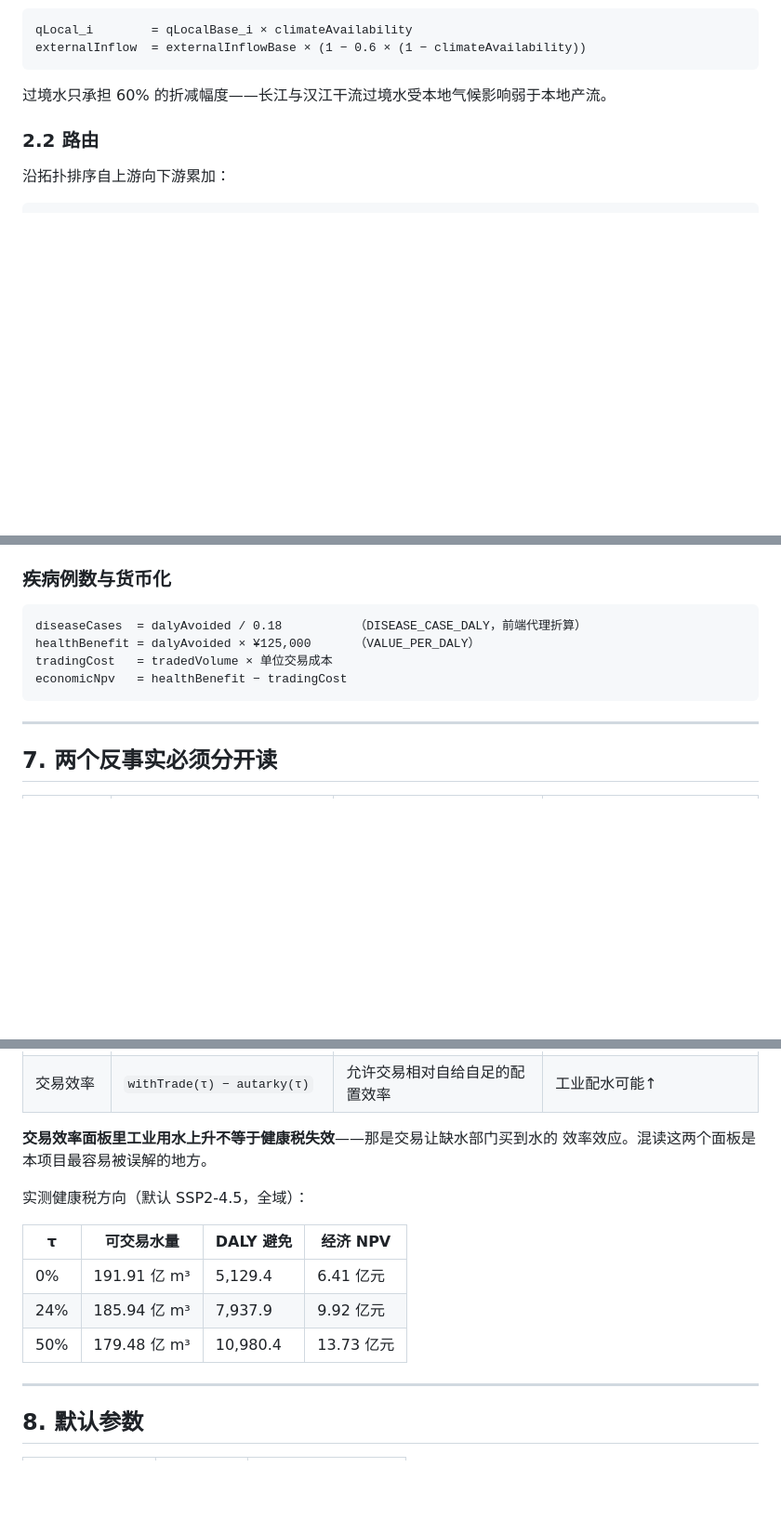
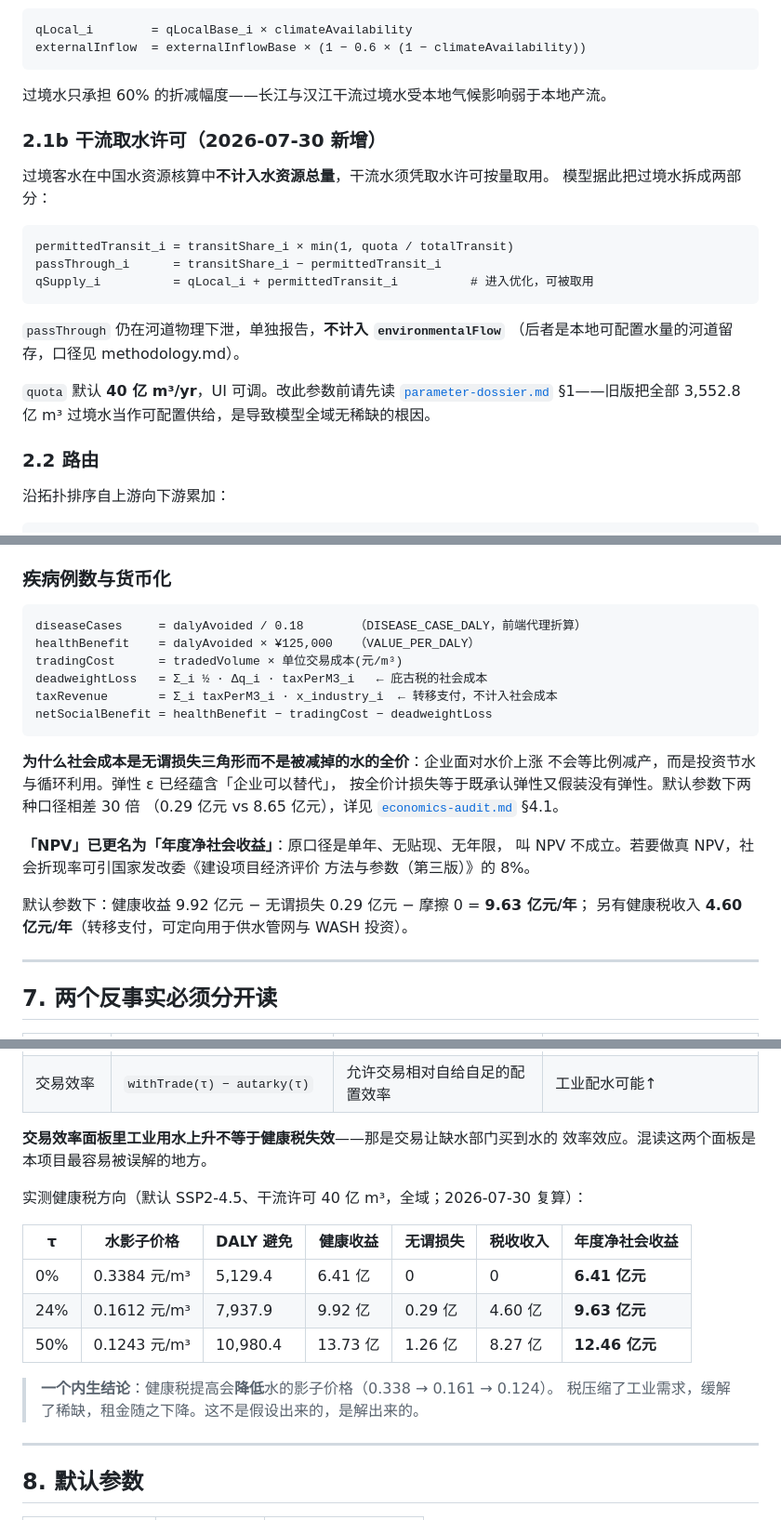
Before and after one commit to roeslerroy010-sudo/water-rights-health-resilience, a Markdown page: research/docs/calculation-guide.md, 3 parts joined by grey strips. Shown at 93% size. GitHub-like rendering; blank space fills up the shorter version.

````diff
--- a/research/docs/calculation-guide.md
+++ b/research/docs/calculation-guide.md
@@ -52,6 +52,24 @@ externalInflow  = externalInflowBase × (1 − 0.6 × (1 − climateAvailability
 ```
 
 过境水只承担 60% 的折减幅度——长江与汉江干流过境水受本地气候影响弱于本地产流。
+
+### 2.1b 干流取水许可（2026-07-30 新增）
+
+过境客水在中国水资源核算中**不计入水资源总量**，干流水须凭取水许可按量取用。
+模型据此把过境水拆成两部分：
+
+```
+permittedTransit_i = transitShare_i × min(1, quota / totalTransit)
+passThrough_i      = transitShare_i − permittedTransit_i
+qSupply_i          = qLocal_i + permittedTransit_i          # 进入优化，可被取用
+```
+
+`passThrough` 仍在河道物理下泄，单独报告，**不计入 `environmentalFlow`**
+（后者是本地可配置水量的河道留存，口径见 methodology.md）。
+
+`quota` 默认 **40 亿 m³/yr**，UI 可调。改此参数前请先读
+[`parameter-dossier.md`](parameter-dossier.md) §1——旧版把全部 3,552.8 亿 m³
+过境水当作可配置供给，是导致模型全域无稀缺的根因。
 
 ### 2.2 路由
 
@@ -222,11 +256,25 @@ healthFloorSignal = clamp( healthFloor , 0 , 1 )
 ### 疾病例数与货币化
 
 ```
-diseaseCases  = dalyAvoided / 0.18          （DISEASE_CASE_DALY，前端代理折算）
-healthBenefit = dalyAvoided × ¥125,000      （VALUE_PER_DALY）
-tradingCost   = tradedVolume × 单位交易成本
-economicNpv   = healthBenefit − tradingCost
+diseaseCases     = dalyAvoided / 0.18       （DISEASE_CASE_DALY，前端代理折算）
+healthBenefit    = dalyAvoided × ¥125,000   （VALUE_PER_DALY）
+tradingCost      = tradedVolume × 单位交易成本(元/m³)
+deadweightLoss   = Σ_i ½ · Δq_i · taxPerM3_i   ← 庇古税的社会成本
+taxRevenue       = Σ_i taxPerM3_i · x_industry_i  ← 转移支付，不计入社会成本
+netSocialBenefit = healthBenefit − tradingCost − deadweightLoss
 ```
+
+**为什么社会成本是无谓损失三角形而不是被减掉的水的全价**：企业面对水价上涨
+不会等比例减产，而是投资节水与循环利用。弹性 ε 已经蕴含「企业可以替代」，
+按全价计损失等于既承认弹性又假装没有弹性。默认参数下两种口径相差 30 倍
+（0.29 亿元 vs 8.65 亿元），详见 [`economics-audit.md`](economics-audit.md) §4.1。
+
+**「NPV」已更名为「年度净社会收益」**：原口径是单年、无贴现、无年限，
+叫 NPV 不成立。若要做真 NPV，社会折现率可引国家发改委《建设项目经济评价
+方法与参数（第三版）》的 8%。
+
+默认参数下：健康收益 9.92 亿元 − 无谓损失 0.29 亿元 − 摩擦 0 = **9.63 亿元/年**；
+另有健康税收入 **4.60 亿元/年**（转移支付，可定向用于供水管网与 WASH 投资）。
 
 ---
 
@@ -240,13 +288,16 @@ economicNpv   = healthBenefit − tradingCost
 **交易效率面板里工业用水上升不等于健康税失效**——那是交易让缺水部门买到水的
 效率效应。混读这两个面板是本项目最容易被误解的地方。
 
-实测健康税方向（默认 SSP2-4.5，全域）：
+实测健康税方向（默认 SSP2-4.5、干流许可 40 亿 m³，全域；2026-07-30 复算）：
 
-| τ | 可交易水量 | DALY 避免 | 经济 NPV |
-|---|---|---|---|
-| 0% | 191.91 亿 m³ | 5,129.4 | 6.41 亿元 |
-| 24% | 185.94 亿 m³ | 7,937.9 | 9.92 亿元 |
-| 50% | 179.48 亿 m³ | 10,980.4 | 13.73 亿元 |
+| τ | 水影子价格 | DALY 避免 | 健康收益 | 无谓损失 | 税收收入 | **年度净社会收益** |
+|---|---|---|---|---|---|---|
+| 0% | 0.3384 元/m³ | 5,129.4 | 6.41 亿 | 0 | 0 | **6.41 亿元** |
+| 24% | 0.1612 元/m³ | 7,937.9 | 9.92 亿 | 0.29 亿 | 4.60 亿 | **9.63 亿元** |
+| 50% | 0.1243 元/m³ | 10,980.4 | 13.73 亿 | 1.26 亿 | 8.27 亿 | **12.46 亿元** |
+
+> **一个内生结论**：健康税提高会**降低**水的影子价格（0.338 → 0.161 → 0.124）。
+> 税压缩了工业需求，缓解了稀缺，租金随之下降。这不是假设出来的，是解出来的。
 
 ---
 
````
Also changed, not shown: other parts of research/docs/calculation-guide.md (+44 -21 lines), research/docs/parameter-dossier.md (added, +248 -0 lines).
